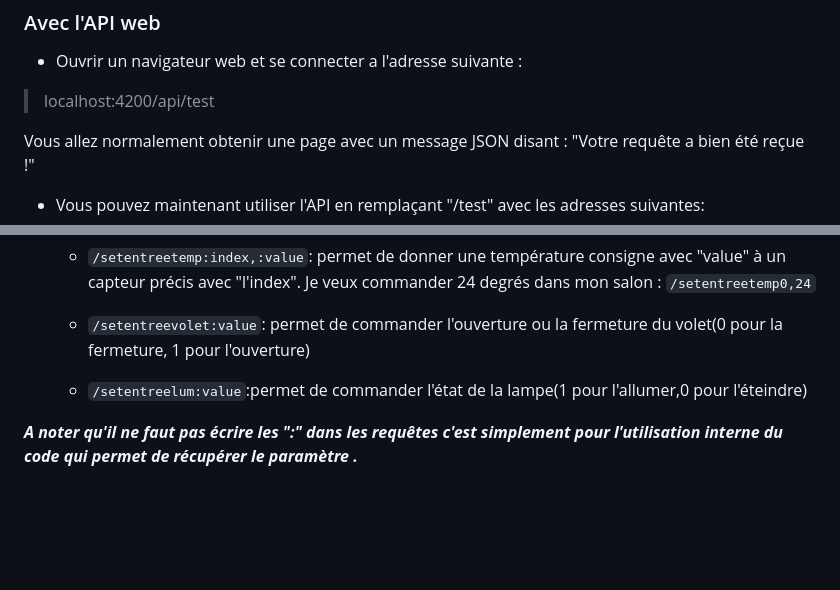
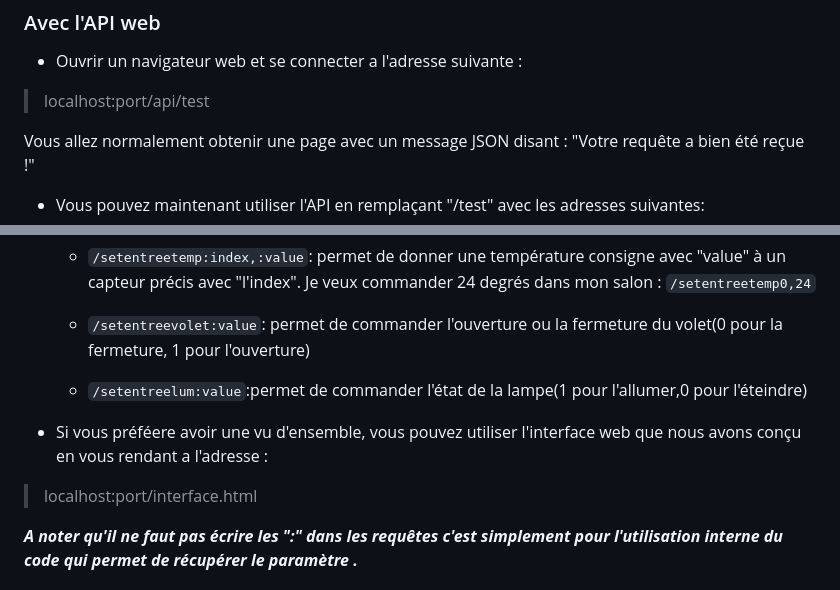
Before and after one commit to maaxcode/Projet4A, a Markdown page: README.md, 2 parts joined by grey strips. Drawn GitHub-style; blank space fills up the shorter version.

Commit message:
interface web + three.js

````diff
--- a/README.md
+++ b/README.md
@@ -34,7 +34,7 @@ Notre projet consiste à simuler les entrées et sorties d'une maison et de pouv
 
 ### Avec l'API web
 - Ouvrir un navigateur web et se connecter a l'adresse suivante :
-> localhost:4200/api/test
+> localhost:port/api/test
 
 Vous allez normalement obtenir une page avec un message JSON disant : "Votre requête a bien été reçue !"
 
@@ -56,6 +56,9 @@ Vous allez normalement obtenir une page avec un message JSON disant : "Votre req
 
 	 - ```/setentreelum:value```:permet de commander l'état de la lampe(1 pour l'allumer,0 pour l'éteindre)
 
+- Si vous préféere avoir une vu d'ensemble, vous pouvez utiliser l'interface web que nous avons conçu en vous rendant a l'adresse :
+> localhost:port/interface.html
+
 ***A noter qu'il ne faut pas écrire les ":" dans les requêtes c'est simplement pour l'utilisation interne du code qui permet de récupérer le paramètre .***
 
 ### Avec discord
````
